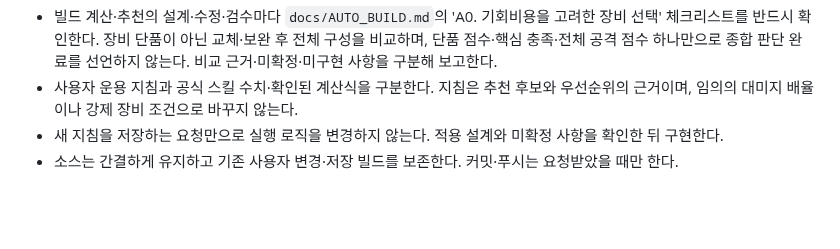
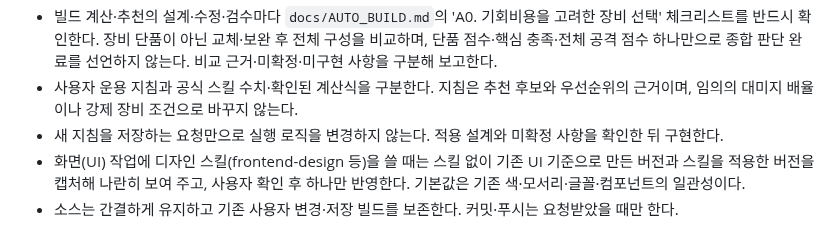
Before and after one commit to mhn-kor/mhn-kor.github.io, a Markdown page: AGENTS.md, the part around the change. Drawn GitHub-style; blank space fills up the shorter version.

Commit message:
작업 기준: 디자인 스킬 사용 시 기존 UI 버전과 나란히 비교 후 결정
Co-Authored-By: Claude Opus 5.5 <noreply@anthropic.com>
Claude-Session: https://claude.ai/code/session_01Vt4XqfH9sQ9mX54feFtCya

```diff
--- a/AGENTS.md
+++ b/AGENTS.md
@@ -11,4 +11,5 @@
 - 빌드 계산·추천의 설계·수정·검수마다 `docs/AUTO_BUILD.md`의 'A0. 기회비용을 고려한 장비 선택' 체크리스트를 반드시 확인한다. 장비 단품이 아닌 교체·보완 후 전체 구성을 비교하며, 단품 점수·핵심 충족·전체 공격 점수 하나만으로 종합 판단 완료를 선언하지 않는다. 비교 근거·미확정·미구현 사항을 구분해 보고한다.
 - 사용자 운용 지침과 공식 스킬 수치·확인된 계산식을 구분한다. 지침은 추천 후보와 우선순위의 근거이며, 임의의 대미지 배율이나 강제 장비 조건으로 바꾸지 않는다.
 - 새 지침을 저장하는 요청만으로 실행 로직을 변경하지 않는다. 적용 설계와 미확정 사항을 확인한 뒤 구현한다.
+- 화면(UI) 작업에 디자인 스킬(frontend-design 등)을 쓸 때는 스킬 없이 기존 UI 기준으로 만든 버전과 스킬을 적용한 버전을 캡처해 나란히 보여 주고, 사용자 확인 후 하나만 반영한다. 기본값은 기존 색·모서리·글꼴·컴포넌트의 일관성이다.
 - 소스는 간결하게 유지하고 기존 사용자 변경·저장 빌드를 보존한다. 커밋·푸시는 요청받았을 때만 한다.
```
